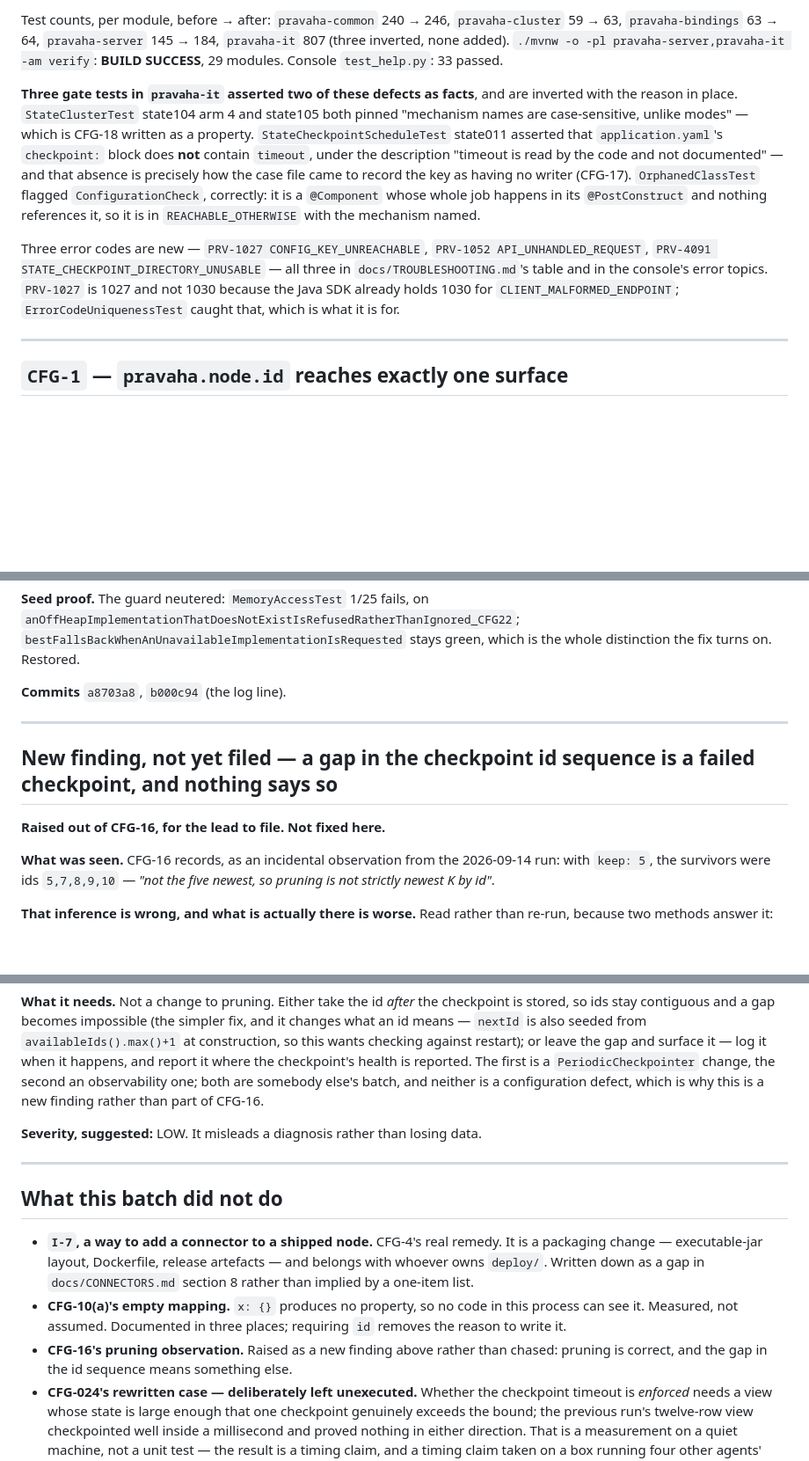
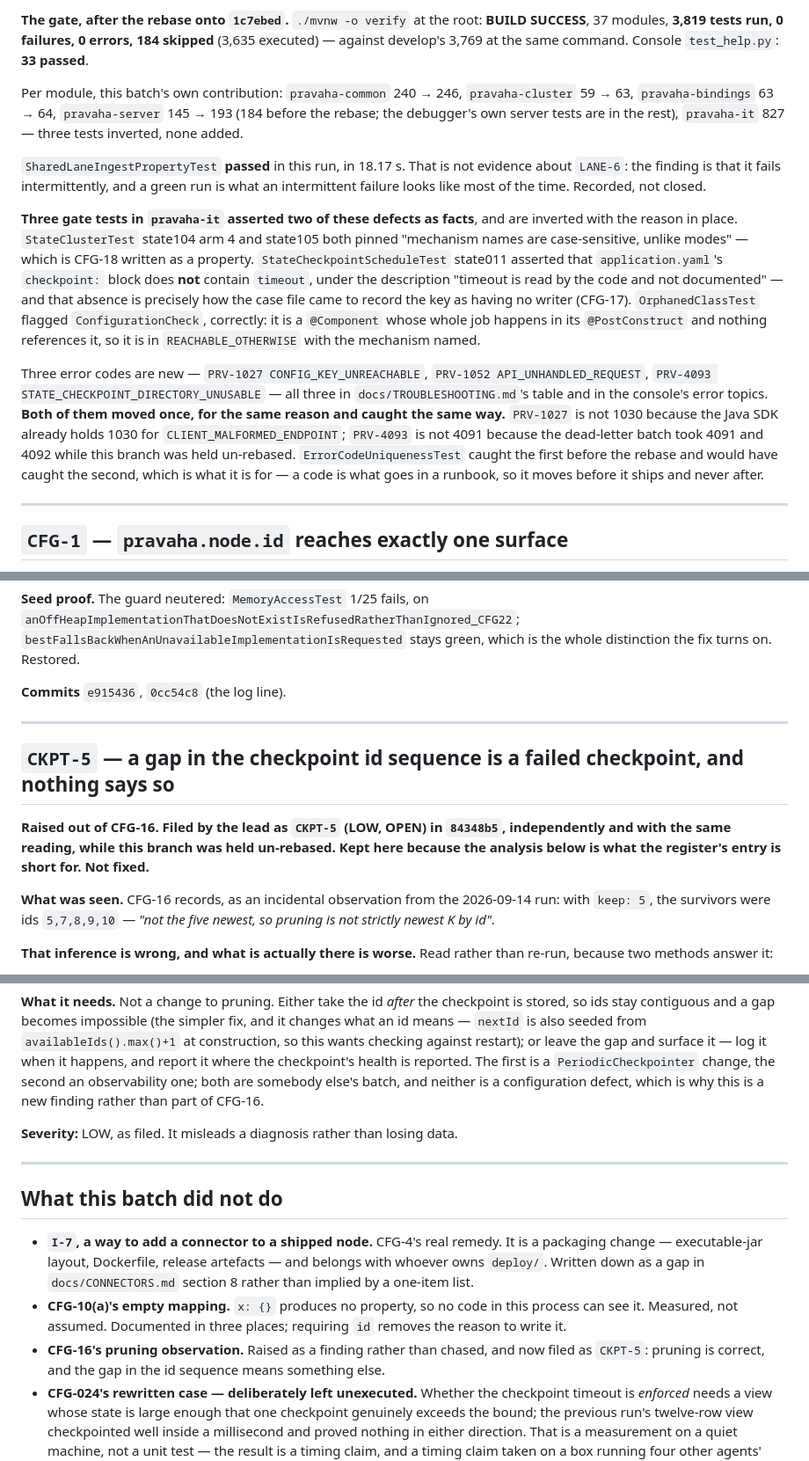
Before and after one commit to ajsinha/pravaha, a Markdown page: docs/qa/cfg-cluster-2026-09-19.md, 3 parts joined by grey strips. Shown at 88% size. Rendered like a GitHub page; blank space fills up the shorter version.

```diff
--- a/docs/qa/cfg-cluster-2026-09-19.md
+++ b/docs/qa/cfg-cluster-2026-09-19.md
@@ -50,8 +58,15 @@ server, so an operator reads the sentence rather than Tomcat's.
 
-Test counts, per module, before → after: `pravaha-common` 240 → 246, `pravaha-cluster` 59 → 63,
-`pravaha-bindings` 63 → 64, `pravaha-server` 145 → 184, `pravaha-it` 807 (three inverted, none
-added). `./mvnw -o -pl pravaha-server,pravaha-it -am verify`: **BUILD SUCCESS**, 29 modules.
-Console `test_help.py`: 33 passed.
+**The gate, after the rebase onto `1c7ebed`.** `./mvnw -o verify` at the root: **BUILD SUCCESS**,
+37 modules, **3,819 tests run, 0 failures, 0 errors, 184 skipped** (3,635 executed) — against
+develop's 3,769 at the same command. Console `test_help.py`: **33 passed**.
+
+Per module, this batch's own contribution: `pravaha-common` 240 → 246, `pravaha-cluster` 59 → 63,
+`pravaha-bindings` 63 → 64, `pravaha-server` 145 → 193 (184 before the rebase; the debugger's own
+server tests are in the rest), `pravaha-it` 827 — three tests inverted, none added.
+
+`SharedLaneIngestPropertyTest` **passed** in this run, in 18.17 s. That is not evidence about
+`LANE-6`: the finding is that it fails intermittently, and a green run is what an intermittent
+failure looks like most of the time. Recorded, not closed.
 
 **Three gate tests in `pravaha-it` asserted two of these defects as facts**, and are inverted with
 the reason in place. `StateClusterTest` state104 arm 4 and state105 both pinned "mechanism names
@@ -64,10 +79,13 @@ whole job happens in its `@PostConstruct` and nothing references it, so it is in
 `REACHABLE_OTHERWISE` with the mechanism named.
 
 Three error codes are new — `PRV-1027 CONFIG_KEY_UNREACHABLE`, `PRV-1052 API_UNHANDLED_REQUEST`,
-`PRV-4091 STATE_CHECKPOINT_DIRECTORY_UNUSABLE` — all three in `docs/TROUBLESHOOTING.md`'s table and
-in the console's error topics. `PRV-1027` is 1027 and not 1030 because the Java SDK already holds
-1030 for `CLIENT_MALFORMED_ENDPOINT`; `ErrorCodeUniquenessTest` caught that, which is what it is
-for.
+`PRV-4093 STATE_CHECKPOINT_DIRECTORY_UNUSABLE` — all three in `docs/TROUBLESHOOTING.md`'s table and
+in the console's error topics. **Both of them moved once, for the same reason and caught the same
+way.** `PRV-1027` is not 1030 because the Java SDK already holds 1030 for
+`CLIENT_MALFORMED_ENDPOINT`; `PRV-4093` is not 4091 because the dead-letter batch took 4091 and
+4092 while this branch was held un-rebased. `ErrorCodeUniquenessTest` caught the first before the
+rebase and would have caught the second, which is what it is for — a code is what goes in a
+runbook, so it moves before it ships and never after.
 
 ---
 
@@ -643,13 +661,15 @@ with the operator; it keeps the `ffm` half, which is the half that must stay tru
 `bestFallsBackWhenAnUnavailableImplementationIsRequested` stays green, which is the whole
 distinction the fix turns on. Restored.
 
-**Commits** `a8703a8`, `b000c94` (the log line).
+**Commits** `e915436`, `0cc54c8` (the log line).
 
 ---
 
-## New finding, not yet filed — a gap in the checkpoint id sequence is a failed checkpoint, and nothing says so
+## `CKPT-5` — a gap in the checkpoint id sequence is a failed checkpoint, and nothing says so
 
-**Raised out of CFG-16, for the lead to file. Not fixed here.**
+**Raised out of CFG-16. Filed by the lead as `CKPT-5` (LOW, OPEN) in `84348b5`, independently and
+with the same reading, while this branch was held un-rebased. Kept here because the analysis below
+is what the register's entry is short for. Not fixed.**
 
 **What was seen.** CFG-16 records, as an incidental observation from the 2026-09-14 run: with
 `keep: 5`, the survivors were ids `5,7,8,9,10` — *"not the five newest, so pruning is not strictly
@@ -687,7 +707,7 @@ where the checkpoint's health is reported. The first is a `PeriodicCheckpointer`
 an observability one; both are somebody else's batch, and neither is a configuration defect, which
 is why this is a new finding rather than part of CFG-16.
 
-**Severity, suggested:** LOW. It misleads a diagnosis rather than losing data.
+**Severity:** LOW, as filed. It misleads a diagnosis rather than losing data.
 
 ---
 
@@ -700,8 +720,8 @@ is why this is a new finding rather than part of CFG-16.
 - **CFG-10(a)'s empty mapping.** `x: {}` produces no property, so no code in this process can see
   it. Measured, not assumed. Documented in three places; requiring `id` removes the reason to write
   it.
-- **CFG-16's pruning observation.** Raised as a new finding above rather than chased: pruning is
-  correct, and the gap in the id sequence means something else.
+- **CFG-16's pruning observation.** Raised as a finding rather than chased, and now filed as
+  `CKPT-5`: pruning is correct, and the gap in the id sequence means something else.
 - **CFG-024's rewritten case — deliberately left unexecuted.** Whether the checkpoint timeout is
   *enforced* needs a view whose state is large enough that one checkpoint genuinely exceeds the
   bound; the previous run's twelve-row view checkpointed well inside a millisecond and proved
```
Also changed, not shown: other parts of docs/qa/cfg-cluster-2026-09-19.md (+49 -41 lines).
